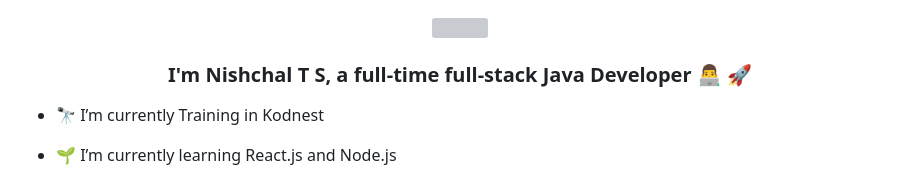
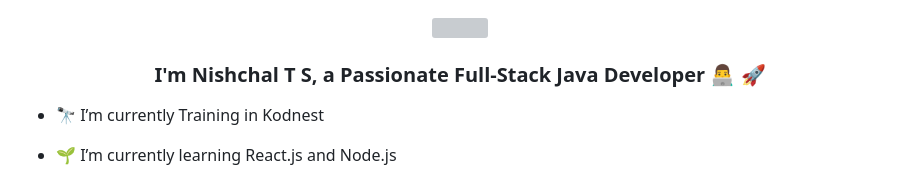
Before and after one commit to NishchalTharayil/NishchalTharayil, a Markdown page: README.md, the part around the change. GitHub-like rendering; grey boxes are pictures that could not be loaded.

```diff
--- a/README.md
+++ b/README.md
@@ -3,7 +3,7 @@
 </div>
 
 
-### <div align="center">I'm Nishchal T S, a full-time full-stack Java Developer 👨‍💻  🚀</div>
+### <div align="center">I'm Nishchal T S, a Passionate Full-Stack Java Developer 👨‍💻  🚀</div>
 
 
 - 🔭 I’m currently Training in Kodnest
```
